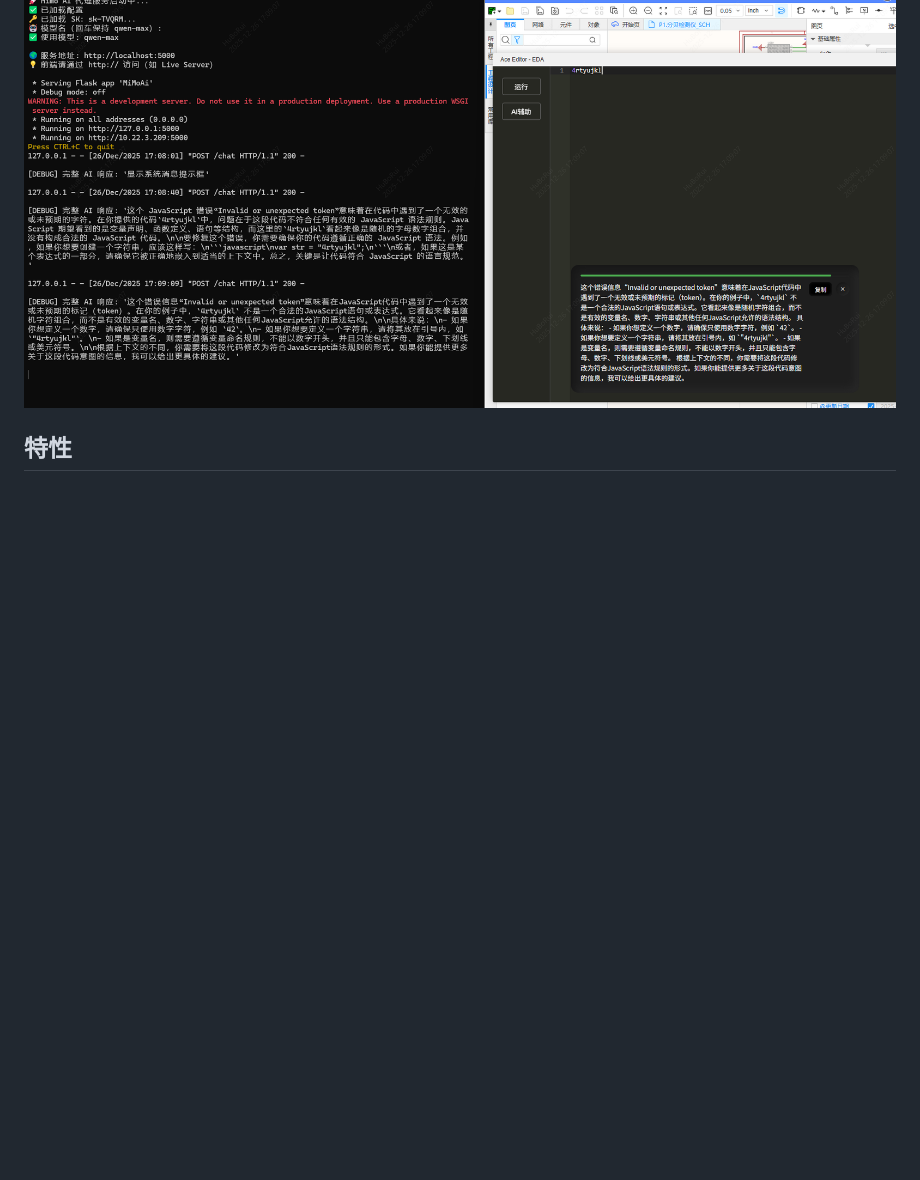
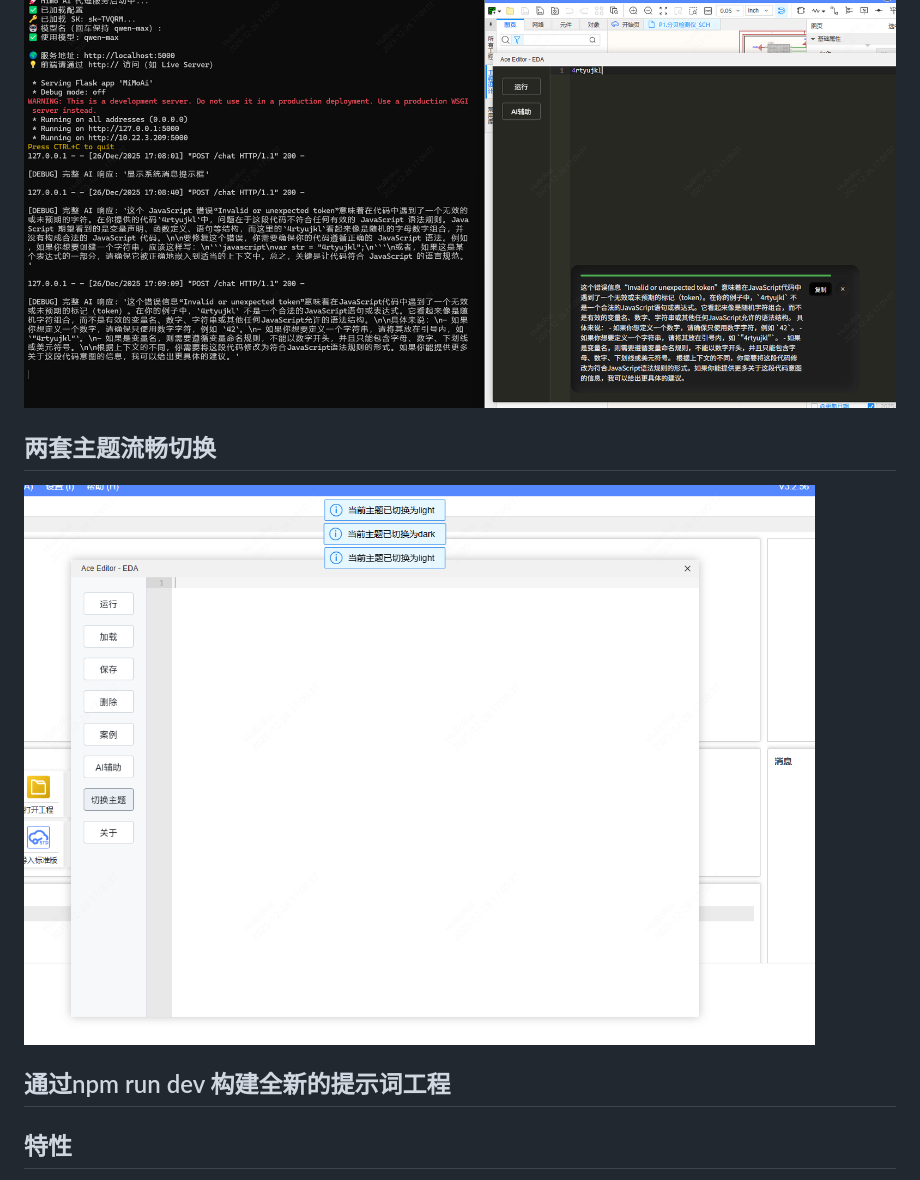
Before and after one commit to easyeda/eext-api-debug-tool, a Markdown page: README.md, the part around the change. GitHub-like rendering; pictures changed too: images/image.png (added); blank space fills up the shorter version.

Commit message:
全新的readme以及构建命令

```diff
--- a/README.md
+++ b/README.md
@@ -15,6 +15,12 @@
 ## AI智能报错分析
 
 ![alt text](images/效果图4.png)
+
+## 两套主题流畅切换
+
+![alt text](images/image.png)
+
+## 通过npm run dev 构建全新的提示词工程
 
 ## 特性
 
```
Also changed, not shown: 1 other file.
